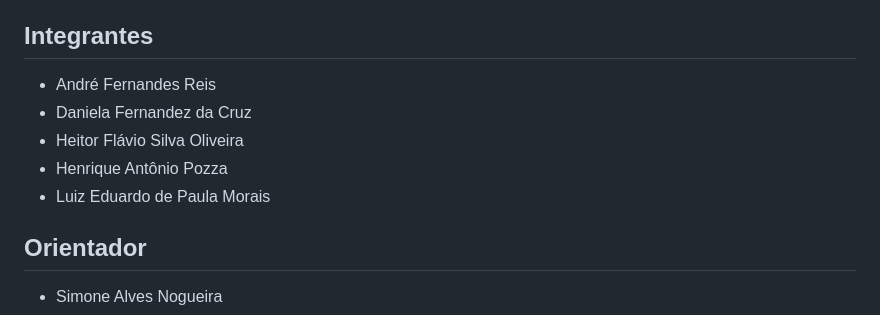
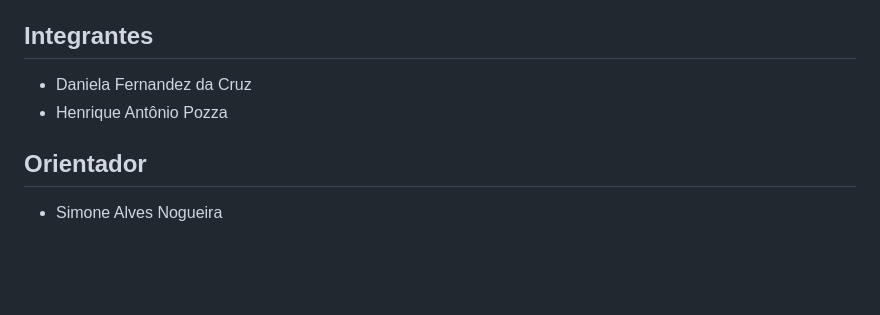
Before and after one commit to ICEI-PUC-Minas-PMV-ADS/pmv-ads-2023-2-e1-proj-web-t5-it-solutions, a Markdown page: README.md, the part around the change. Rendered like a GitHub page; blank space fills up the shorter version.

Commit message:
Update README.md
Retirada de alguns integrantes do projeto.

```diff
--- a/README.md
+++ b/README.md
@@ -15,11 +15,8 @@ Com isso, se faz necessário um sistema com o processo completo de suporte melho
 
 ## Integrantes
 
-* André Fernandes Reis
 * Daniela Fernandez da Cruz
-* Heitor Flávio Silva Oliveira
 * Henrique Antônio Pozza
-* Luiz Eduardo de Paula Morais
 
 ## Orientador
 
```
